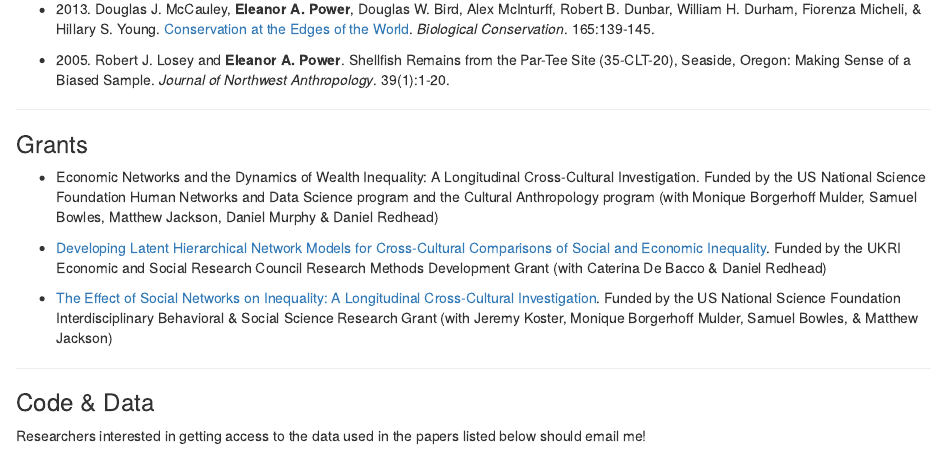
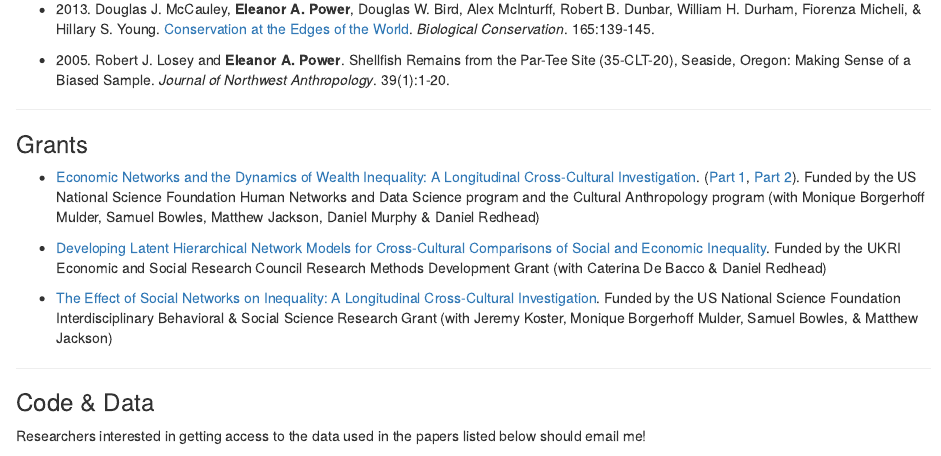
Before and after one commit to eapower/eapower.github.io, an R Markdown document (index.Rmd): the page in a window 1100 px wide, from 2560 px down. The pictures show the output file index.html that the author committed with the source, opened offline.

Commit message:
added link

```diff
--- a/index.Rmd
+++ b/index.Rmd
@@ -96,7 +96,7 @@ visNetwork(vis.nodes, vis.edges)
 
 ### Grants
 
-* Economic Networks and the Dynamics of Wealth Inequality: A Longitudinal Cross-Cultural Investigation.
+* [Economic Networks and the Dynamics of Wealth Inequality: A Longitudinal Cross-Cultural Investigation](https://www.nsf.gov/awardsearch/showAward?AWD_ID=2218861&HistoricalAwards=false). ([Part 1](https://www.nsf.gov/awardsearch/showAward?AWD_ID=2218861&HistoricalAwards=false), [Part 2](https://www.nsf.gov/awardsearch/showAward?AWD_ID=2218860&HistoricalAwards=false)).
 Funded by the US National Science Foundation Human Networks and Data Science program and the Cultural Anthropology program (with Monique Borgerhoff Mulder, Samuel Bowles, Matthew Jackson, Daniel Murphy & Daniel Redhead)
 
 * [Developing Latent Hierarchical Network Models for Cross-Cultural Comparisons of Social and Economic Inequality](https://gtr.ukri.org/projects?ref=ES%2FV006495%2F1). Funded by the UKRI Economic and Social Research Council Research Methods Development Grant (with Caterina De Bacco & Daniel Redhead)
```
Also changed, not shown: index.html.
